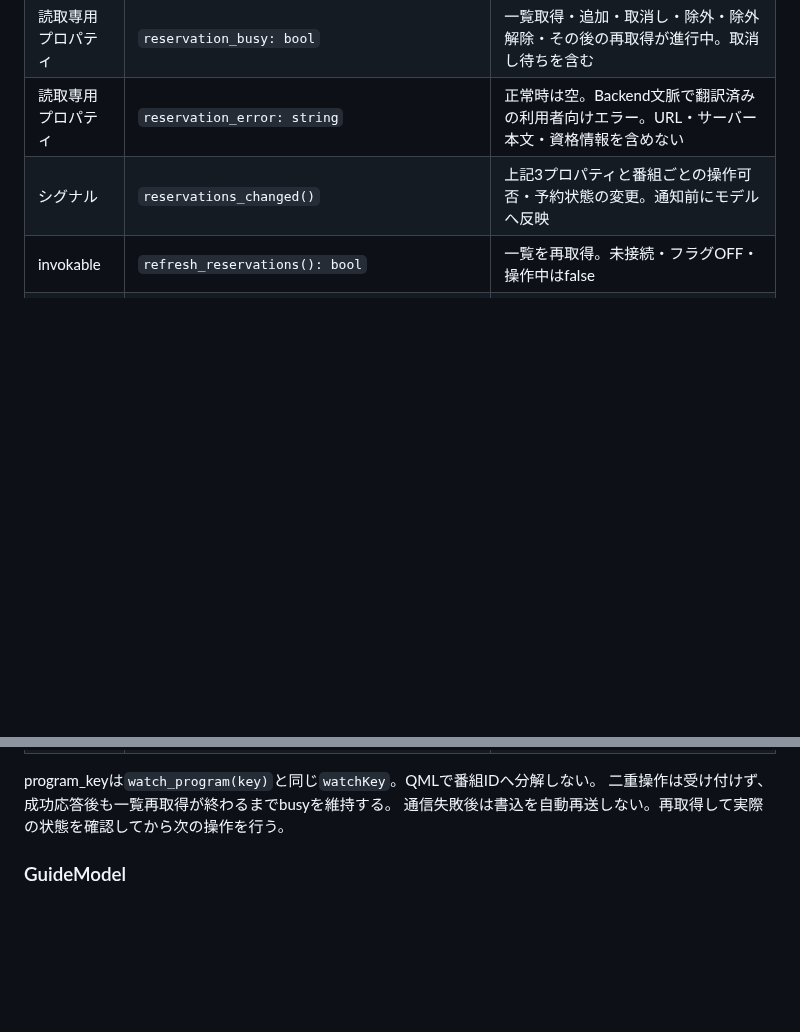
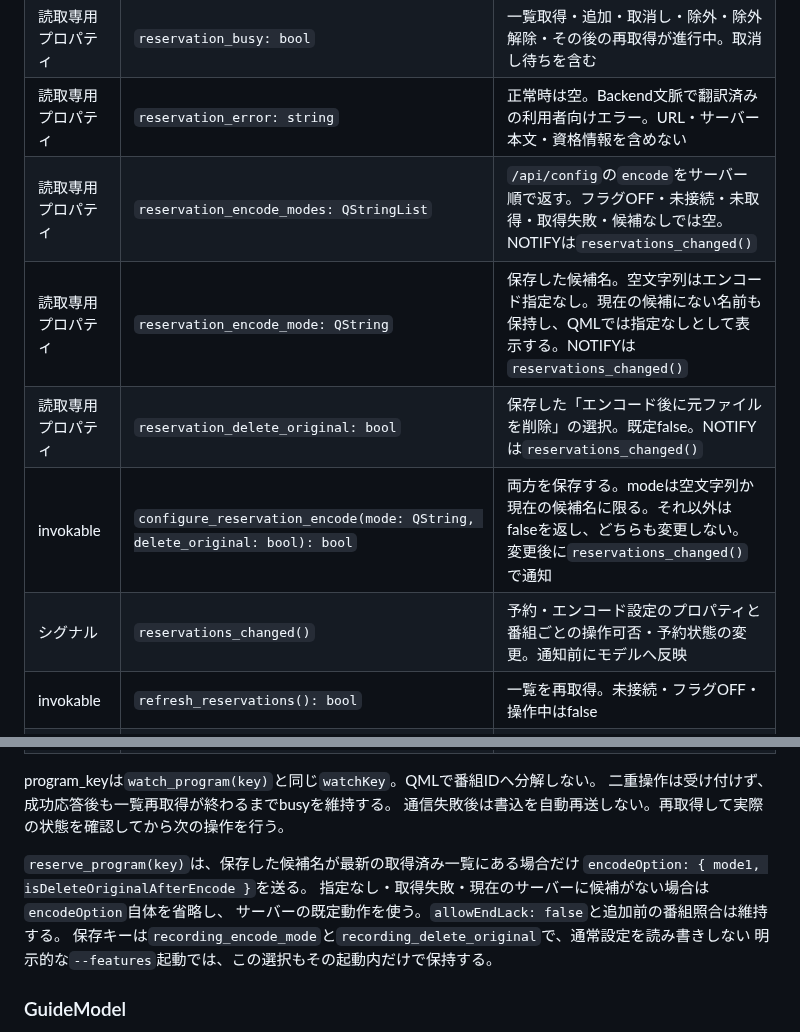
Before and after one commit to ouvill/NagameTV, a Markdown page: docs/recording-reservations.md, 2 parts joined by grey strips. Rendered like a GitHub page; blank space fills up the shorter version.

Commit message:
Define reservation encode choices so the guide UI has a stable contract

```diff
--- a/docs/recording-reservations.md
+++ b/docs/recording-reservations.md
@@ -17,7 +17,11 @@ QMLは以下の契約で設定スイッチ、番組表の印、番組詳細の
 | 読取専用プロパティ | `reservations_enabled: bool` | フラグONかつEPGStationの現在の認証セッションが接続確認済み |
 | 読取専用プロパティ | `reservation_busy: bool` | 一覧取得・追加・取消し・除外・除外解除・その後の再取得が進行中。取消し待ちを含む |
 | 読取専用プロパティ | `reservation_error: string` | 正常時は空。Backend文脈で翻訳済みの利用者向けエラー。URL・サーバー本文・資格情報を含めない |
-| シグナル | `reservations_changed()` | 上記3プロパティと番組ごとの操作可否・予約状態の変更。通知前にモデルへ反映 |
+| 読取専用プロパティ | `reservation_encode_modes: QStringList` | `/api/config`の`encode`をサーバー順で返す。フラグOFF・未接続・未取得・取得失敗・候補なしでは空。NOTIFYは`reservations_changed()` |
+| 読取専用プロパティ | `reservation_encode_mode: QString` | 保存した候補名。空文字列はエンコード指定なし。現在の候補にない名前も保持し、QMLでは指定なしとして表示する。NOTIFYは`reservations_changed()` |
+| 読取専用プロパティ | `reservation_delete_original: bool` | 保存した「エンコード後に元ファイルを削除」の選択。既定false。NOTIFYは`reservations_changed()` |
+| invokable | `configure_reservation_encode(mode: QString, delete_original: bool): bool` | 両方を保存する。modeは空文字列か現在の候補名に限る。それ以外はfalseを返し、どちらも変更しない。変更後に`reservations_changed()`で通知 |
+| シグナル | `reservations_changed()` | 予約・エンコード設定のプロパティと番組ごとの操作可否・予約状態の変更。通知前にモデルへ反映 |
 | invokable | `refresh_reservations(): bool` | 一覧を再取得。未接続・フラグOFF・操作中はfalse |
 | invokable | `reservation_state(program_key: string): string` | 番組の予約状態。値は下記roleと同じ。古いキー・曖昧な番組は空 |
 | invokable | `can_reserve_program(program_key: string): bool` | 現在の状態で追加できるか。実行時にも検証する |
@@ -32,6 +36,13 @@ QMLは以下の契約で設定スイッチ、番組表の印、番組詳細の
 program_keyは`watch_program(key)`と同じ`watchKey`。QMLで番組IDへ分解しない。
 二重操作は受け付けず、成功応答後も一覧再取得が終わるまでbusyを維持する。
 通信失敗後は書込を自動再送しない。再取得して実際の状態を確認してから次の操作を行う。
+
+`reserve_program(key)`は、保存した候補名が最新の取得済み一覧にある場合だけ
+`encodeOption: { mode1, isDeleteOriginalAfterEncode }`を送る。
+指定なし・取得失敗・現在のサーバーに候補がない場合は`encodeOption`自体を省略し、
+サーバーの既定動作を使う。`allowEndLack: false`と追加前の番組照合は維持する。
+保存キーは`recording_encode_mode`と`recording_delete_original`で、通常設定を読み書きしない
+明示的な`--features`起動では、この選択もその起動内だけで保持する。
 
 ### GuideModel
 
```
